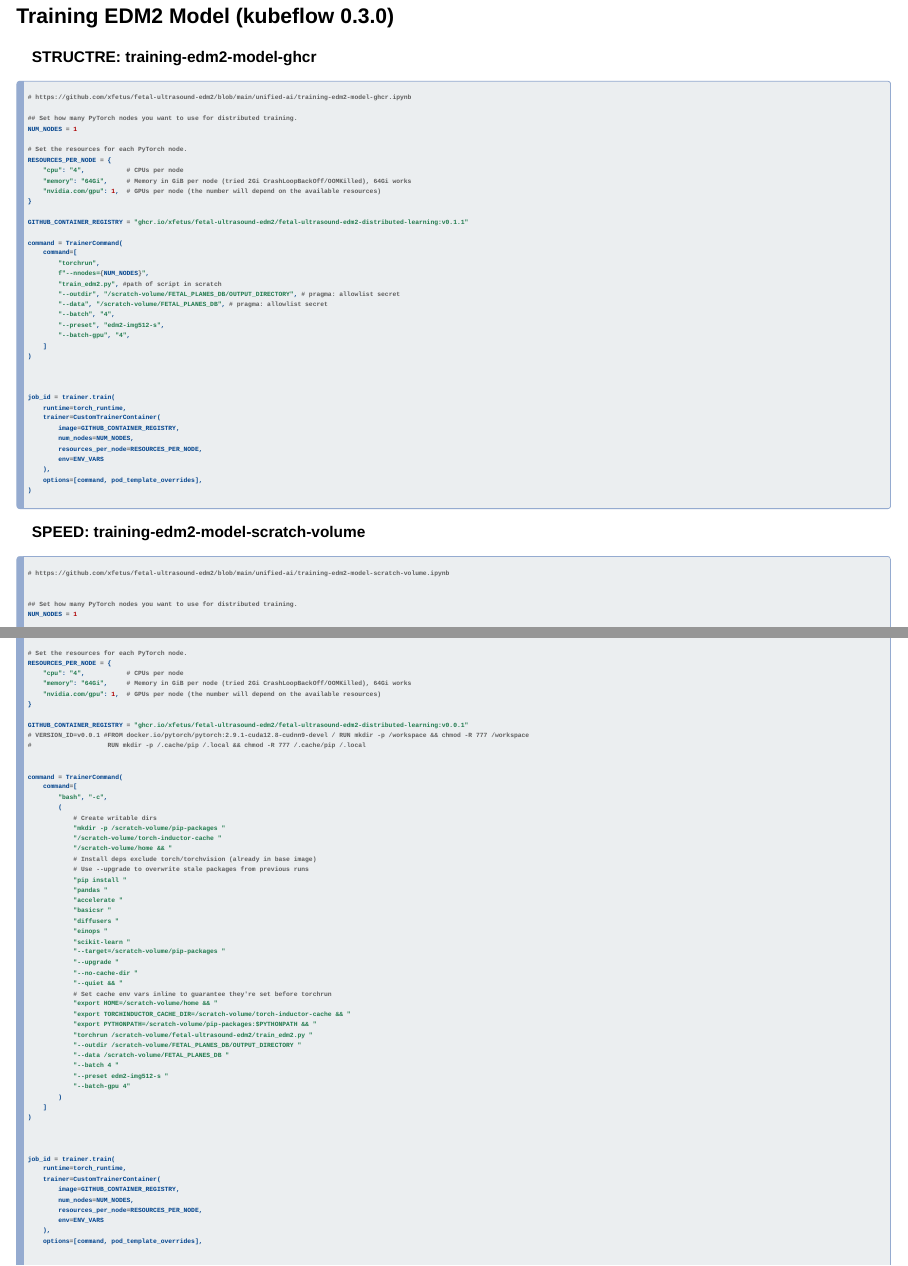
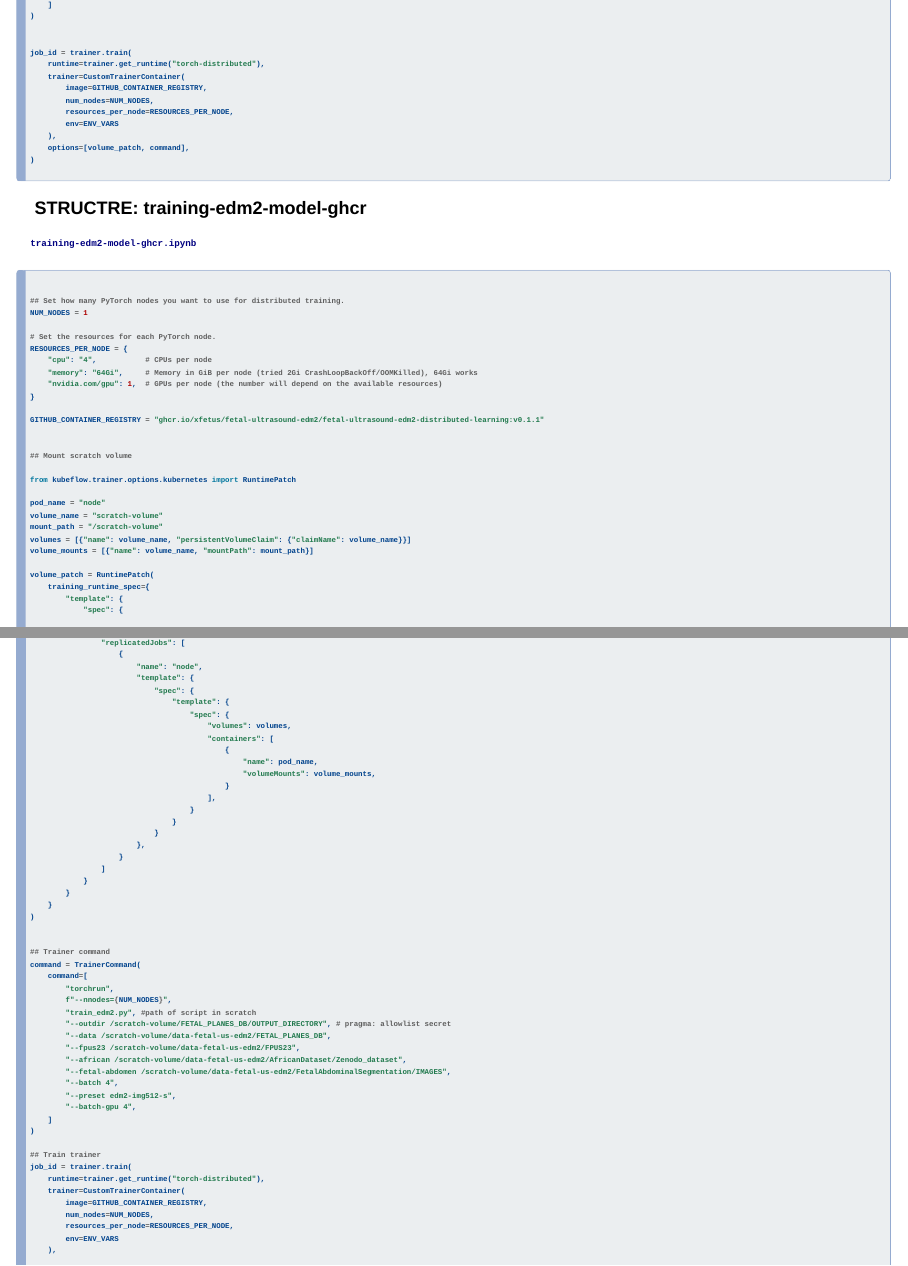
Before and after one commit to mxochicale/rseconf26-walkthrough213, a Quarto document (slides/index.qmd): pages 12 and 13 of 24 before the commit and pages 14 and 15 of 26 after it, joined at a grey line. Rendered offline with R 4.5, knitr and Pandoc in place of Quarto, with nearby package versions; drawn as Slidy slides in place of the format the file asks for.

Commit message:
updates code using kubeflow 0.4.0; and some cosmetic changse to dockerifles and tabs; CI

````diff
--- a/slides/index.qmd
+++ b/slides/index.qmd
@@ -400,50 +401,8 @@
 
 <!-- *********************** NEW SLIDE *********************** -->
 
-## Training EDM2 Model (kubeflow 0.3.0) {style="font-size: 60%;"}
+## Training EDM2 Model (kubeflow 0.4.0) {style="font-size: 70%;"}
 
 
 ::: {.panel-tabset}
 
-### STRUCTRE: training-edm2-model-ghcr
-
-```{.python filename="training-edm2-model-ghcr.ipynb"}
-
-# https://github.com/xfetus/fetal-ultrasound-edm2/blob/main/unified-ai/training-edm2-model-ghcr.ipynb
-
-## Set how many PyTorch nodes you want to use for distributed training.
-NUM_NODES = 1
-
-# Set the resources for each PyTorch node.
-RESOURCES_PER_NODE = {
-    "cpu": "4",           # CPUs per node
-    "memory": "64Gi",     # Memory in GiB per node (tried 2Gi CrashLoopBackOff/OOMKilled), 64Gi works
-    "nvidia.com/gpu": 1,  # GPUs per node (the number will depend on the available resources)
-}
-
-GITHUB_CONTAINER_REGISTRY = "ghcr.io/xfetus/fetal-ultrasound-edm2/fetal-ultrasound-edm2-distributed-learning:v0.1.1"
-
-command = TrainerCommand(
-    command=[
-        "torchrun",
-        f"--nnodes={NUM_NODES}",
-        "train_edm2.py", #path of script in scratch
-        "--outdir", "/scratch-volume/FETAL_PLANES_DB/OUTPUT_DIRECTORY", # pragma: allowlist secret
-        "--data", "/scratch-volume/FETAL_PLANES_DB", # pragma: allowlist secret
-        "--batch", "4",
-        "--preset", "edm2-img512-s",
-        "--batch-gpu", "4",
-    ]
-)
-
-
-
-job_id = trainer.train(
-    runtime=torch_runtime,
-    trainer=CustomTrainerContainer(
-        image=GITHUB_CONTAINER_REGISTRY,
-        num_nodes=NUM_NODES,
-        resources_per_node=RESOURCES_PER_NODE,
-        env=ENV_VARS
-    ),
-    options=[command, pod_template_overrides],
@@ -501,5 +501,3 @@
             "export TORCHINDUCTOR_CACHE_DIR=/scratch-volume/torch-inductor-cache && "
             "export PYTHONPATH=/scratch-volume/pip-packages:$PYTHONPATH && "
             "torchrun /scratch-volume/fetal-ultrasound-edm2/train_edm2.py "
-            "--outdir /scratch-volume/FETAL_PLANES_DB/OUTPUT_DIRECTORY "
-            "--data /scratch-volume/FETAL_PLANES_DB "
@@ -511,17 +514,106 @@
 )
 
 
-
 job_id = trainer.train(
-    runtime=torch_runtime,
+    runtime=trainer.get_runtime("torch-distributed"),
     trainer=CustomTrainerContainer(
         image=GITHUB_CONTAINER_REGISTRY,
         num_nodes=NUM_NODES,
         resources_per_node=RESOURCES_PER_NODE,
         env=ENV_VARS
     ),
-    options=[command, pod_template_overrides],
+    options=[volume_patch, command],
 )
 
 
 ```
+
+### STRUCTRE: training-edm2-model-ghcr
+
+<div class="code-with-filename">
+<div class="code-with-filename-file">
+<pre><a href="https://github.com/xfetus/fetal-ultrasound-edm2/blob/main/unified-ai/training-edm2-model-ghcr.ipynb" target="_blank"><strong>training-edm2-model-ghcr.ipynb</strong></a></pre>
+</div>
+</div>
+
+```{.python}
+
+
+## Set how many PyTorch nodes you want to use for distributed training.
+NUM_NODES = 1
+
+# Set the resources for each PyTorch node.
+RESOURCES_PER_NODE = {
+    "cpu": "4",           # CPUs per node
+    "memory": "64Gi",     # Memory in GiB per node (tried 2Gi CrashLoopBackOff/OOMKilled), 64Gi works
+    "nvidia.com/gpu": 1,  # GPUs per node (the number will depend on the available resources)
+}
+
+GITHUB_CONTAINER_REGISTRY = "ghcr.io/xfetus/fetal-ultrasound-edm2/fetal-ultrasound-edm2-distributed-learning:v0.1.1"
+
+
+## Mount scratch volume
+
+from kubeflow.trainer.options.kubernetes import RuntimePatch
+
+pod_name = "node"
+volume_name = "scratch-volume"
+mount_path = "/scratch-volume"
+volumes = [{"name": volume_name, "persistentVolumeClaim": {"claimName": volume_name}}]
+volume_mounts = [{"name": volume_name, "mountPath": mount_path}]
+
+volume_patch = RuntimePatch(
+    training_runtime_spec={
+        "template": {
+            "spec": {
+                "replicatedJobs": [
+                    {
+                        "name": "node",
+                        "template": {
+                            "spec": {
+                                "template": {
+                                    "spec": {
+                                        "volumes": volumes,
+                                        "containers": [
+                                            {
+                                                "name": pod_name,
+                                                "volumeMounts": volume_mounts,
+                                            }
+                                        ],
+                                    }
+                                }
+                            }
+                        },
+                    }
+                ]
+            }
+        }
+    }
+)
+
+
+## Trainer command
+command = TrainerCommand(
+    command=[
+        "torchrun",
+        f"--nnodes={NUM_NODES}",
+        "train_edm2.py", #path of script in scratch
+        "--outdir /scratch-volume/FETAL_PLANES_DB/OUTPUT_DIRECTORY", # pragma: allowlist secret
+        "--data /scratch-volume/data-fetal-us-edm2/FETAL_PLANES_DB",
+        "--fpus23 /scratch-volume/data-fetal-us-edm2/FPUS23",
+        "--african /scratch-volume/data-fetal-us-edm2/AfricanDataset/Zenodo_dataset",
+        "--fetal-abdomen /scratch-volume/data-fetal-us-edm2/FetalAbdominalSegmentation/IMAGES",
+        "--batch 4",
+        "--preset edm2-img512-s",
+        "--batch-gpu 4",
+    ]
+)
+
+## Train trainer
+job_id = trainer.train(
+    runtime=trainer.get_runtime("torch-distributed"),
+    trainer=CustomTrainerContainer(
+        image=GITHUB_CONTAINER_REGISTRY,
+        num_nodes=NUM_NODES,
+        resources_per_node=RESOURCES_PER_NODE,
+        env=ENV_VARS
````
Also changed, not shown: slides/index.qmd (100 more changed lines).
